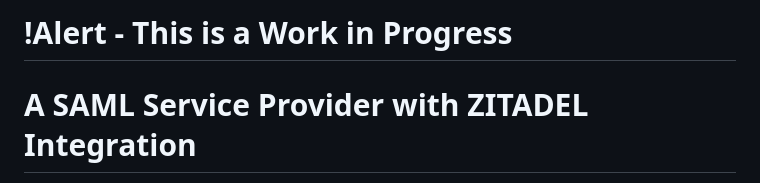
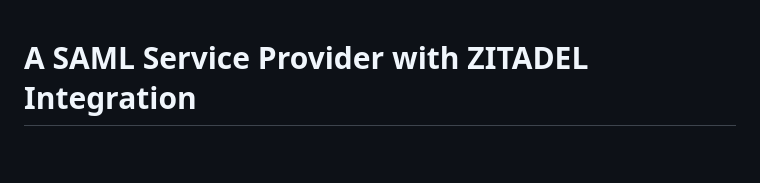
Before and after one commit to zitadel/python-saml-sp, a Markdown page: README.md, the part around the change. GitHub-like rendering; blank space fills up the shorter version.

```diff
--- a/README.md
+++ b/README.md
@@ -1,5 +1,3 @@
-# !Alert - This is a Work in Progress
-
 # A SAML Service Provider with ZITADEL Integration
 
 This repository provides a simple SAML Service Provider (SP) setup to interact with ZITADEL as the Identity Provider (IdP). The application is built using Flask and the `pysaml2` library.
```
